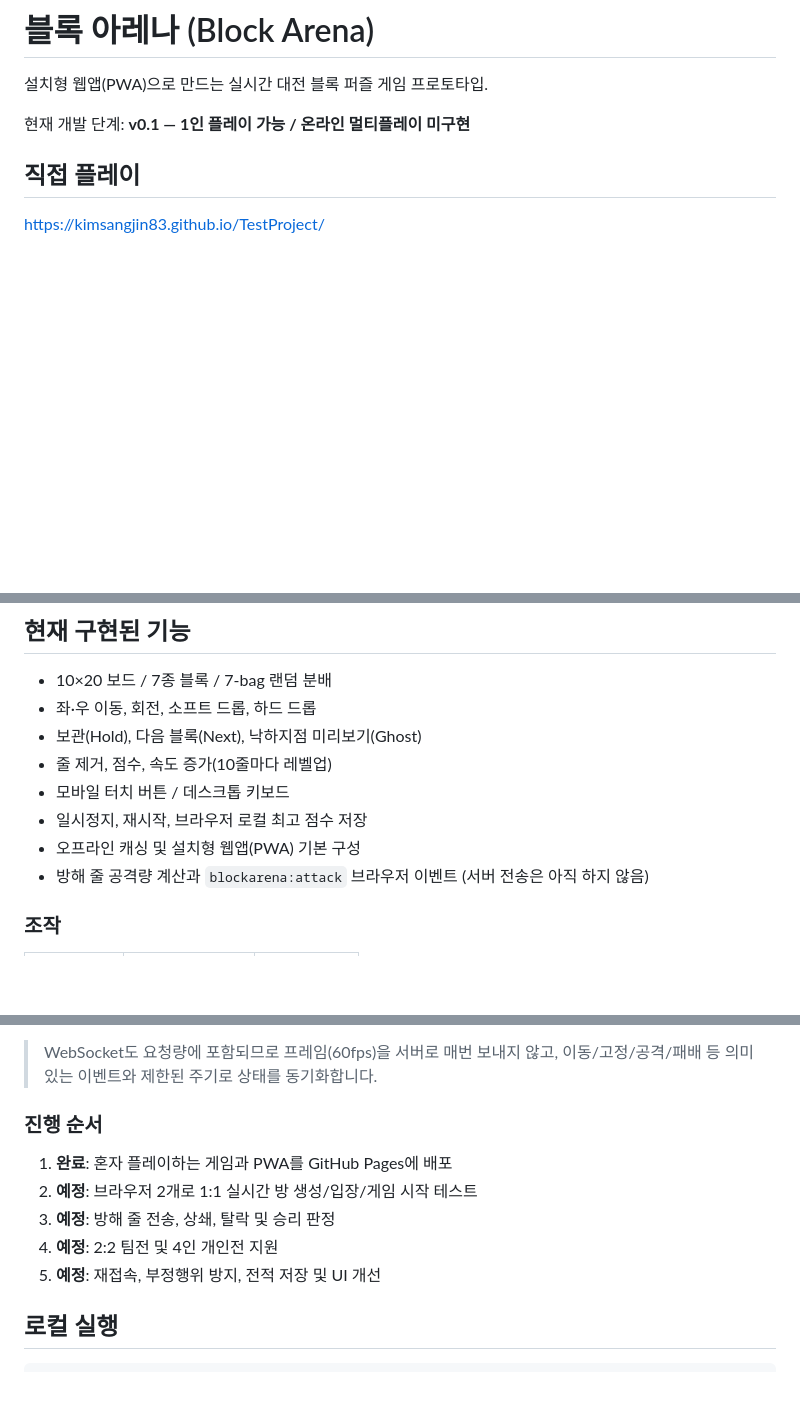
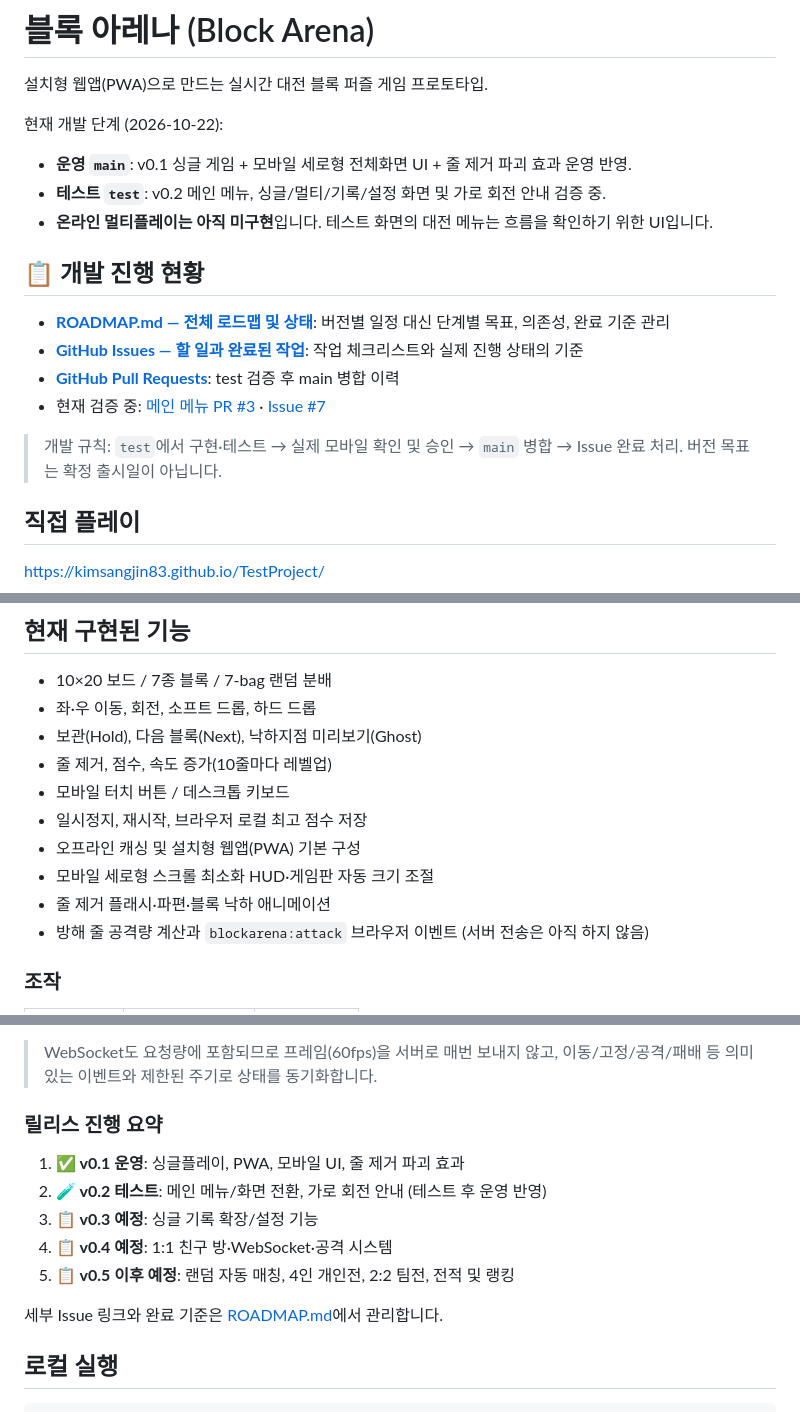
Before and after one commit to kimsangjin83/TestProject, a Markdown page: README.md, 3 parts joined by grey strips. GitHub-like rendering; blank space fills up the shorter version.

Commit message:
docs: link issue tracker and update live/test development status

```diff
--- a/README.md
+++ b/README.md
@@ -2,7 +2,19 @@
 
 설치형 웹앱(PWA)으로 만드는 실시간 대전 블록 퍼즐 게임 프로토타입.
 
-현재 개발 단계: **v0.1 — 1인 플레이 가능 / 온라인 멀티플레이 미구현**
+현재 개발 단계 (2026-10-22):
+- **운영 `main`**: v0.1 싱글 게임 + 모바일 세로형 전체화면 UI + 줄 제거 파괴 효과 운영 반영.
+- **테스트 `test`**: v0.2 메인 메뉴, 싱글/멀티/기록/설정 화면 및 가로 회전 안내 검증 중.
+- **온라인 멀티플레이는 아직 미구현**입니다. 테스트 화면의 대전 메뉴는 흐름을 확인하기 위한 UI입니다.
+
+## 📋 개발 진행 현황
+
+- **[ROADMAP.md — 전체 로드맵 및 상태](./ROADMAP.md)**: 버전별 일정 대신 단계별 목표, 의존성, 완료 기준 관리
+- **[GitHub Issues — 할 일과 완료된 작업](https://github.com/kimsangjin83/TestProject/issues)**: 작업 체크리스트와 실제 진행 상태의 기준
+- **[GitHub Pull Requests](https://github.com/kimsangjin83/TestProject/pulls)**: test 검증 후 main 병합 이력
+- 현재 검증 중: [메인 메뉴 PR #3](https://github.com/kimsangjin83/TestProject/pull/3) · [Issue #7](https://github.com/kimsangjin83/TestProject/issues/7)
+
+> 개발 규칙: `test`에서 구현·테스트 → 실제 모바일 확인 및 승인 → `main` 병합 → Issue 완료 처리. 버전 목표는 확정 출시일이 아닙니다.
 
 ## 직접 플레이
 
@@ -19,6 +31,8 @@ https://kimsangjin83.github.io/TestProject/
 - 모바일 터치 버튼 / 데스크톱 키보드
 - 일시정지, 재시작, 브라우저 로컬 최고 점수 저장
 - 오프라인 캐싱 및 설치형 웹앱(PWA) 기본 구성
+- 모바일 세로형 스크롤 최소화 HUD·게임판 자동 크기 조절
+- 줄 제거 플래시·파편·블록 낙하 애니메이션
 - 방해 줄 공격량 계산과 `blockarena:attack` 브라우저 이벤트 (서버 전송은 아직 하지 않음)
 
 ### 조작
@@ -79,13 +93,15 @@ iPhone / Android / PC 브라우저
 
 > WebSocket도 요청량에 포함되므로 프레임(60fps)을 서버로 매번 보내지 않고, 이동/고정/공격/패배 등 의미 있는 이벤트와 제한된 주기로 상태를 동기화합니다.
 
-### 진행 순서
+### 릴리스 진행 요약
 
-1. **완료**: 혼자 플레이하는 게임과 PWA를 GitHub Pages에 배포
-2. **예정**: 브라우저 2개로 1:1 실시간 방 생성/입장/게임 시작 테스트
-3. **예정**: 방해 줄 전송, 상쇄, 탈락 및 승리 판정
-4. **예정**: 2:2 팀전 및 4인 개인전 지원
-5. **예정**: 재접속, 부정행위 방지, 전적 저장 및 UI 개선
+1. **✅ v0.1 운영**: 싱글플레이, PWA, 모바일 UI, 줄 제거 파괴 효과
+2. **🧪 v0.2 테스트**: 메인 메뉴/화면 전환, 가로 회전 안내 (테스트 후 운영 반영)
+3. **📋 v0.3 예정**: 싱글 기록 확장/설정 기능
+4. **📋 v0.4 예정**: 1:1 친구 방·WebSocket·공격 시스템
+5. **📋 v0.5 이후 예정**: 랜덤 자동 매칭, 4인 개인전, 2:2 팀전, 전적 및 랭킹
+
+세부 Issue 링크와 완료 기준은 [ROADMAP.md](./ROADMAP.md)에서 관리합니다.
 
 ## 로컬 실행
 
```
